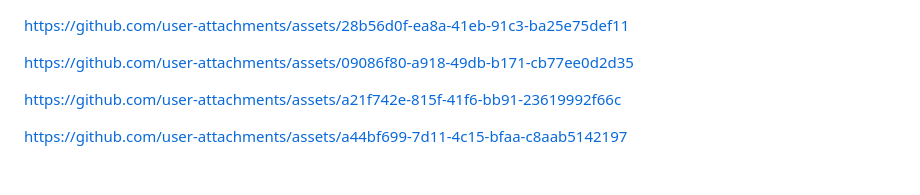
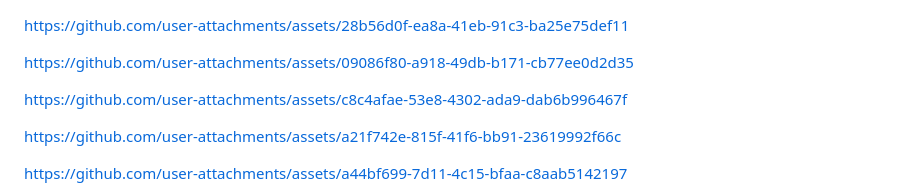
Before and after one commit to Balaji-9941/BAX-MUSIC-PLAYER-ASSESTS, a Markdown page: README.md, the part around the change. Rendered like a GitHub page; blank space fills up the shorter version.

```diff
--- a/README.md
+++ b/README.md
@@ -2,6 +2,10 @@
 https://github.com/user-attachments/assets/28b56d0f-ea8a-41eb-91c3-ba25e75def11
 
 https://github.com/user-attachments/assets/09086f80-a918-49db-b171-cb77ee0d2d35
+
+https://github.com/user-attachments/assets/c8c4afae-53e8-4302-ada9-dab6b996467f
+
+
 
 https://github.com/user-attachments/assets/a21f742e-815f-41f6-bb91-23619992f66c
 
```
